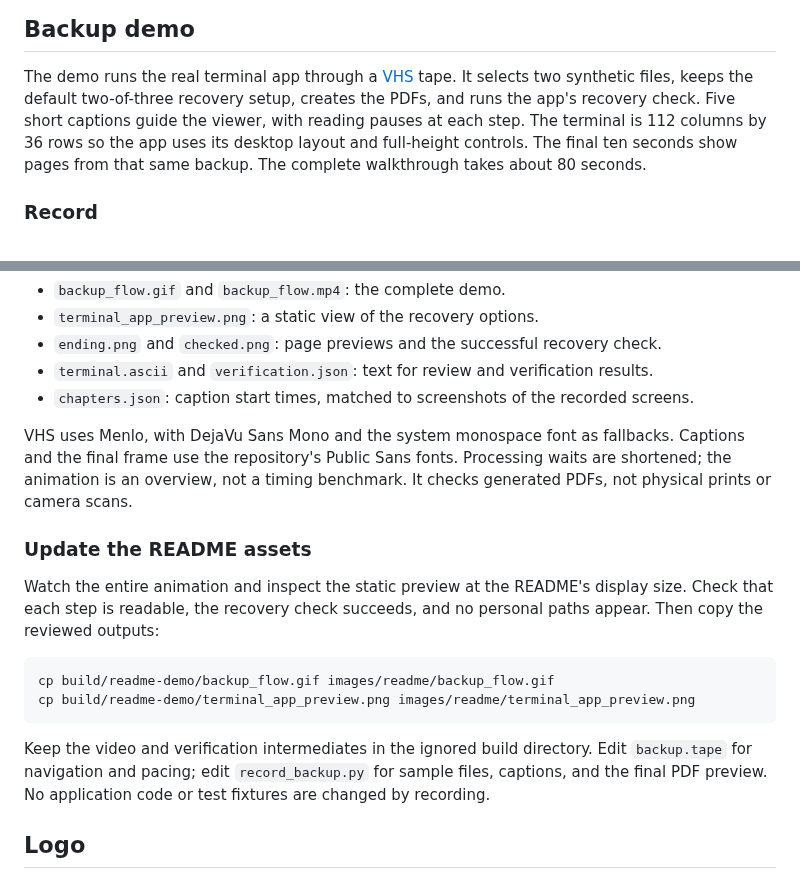
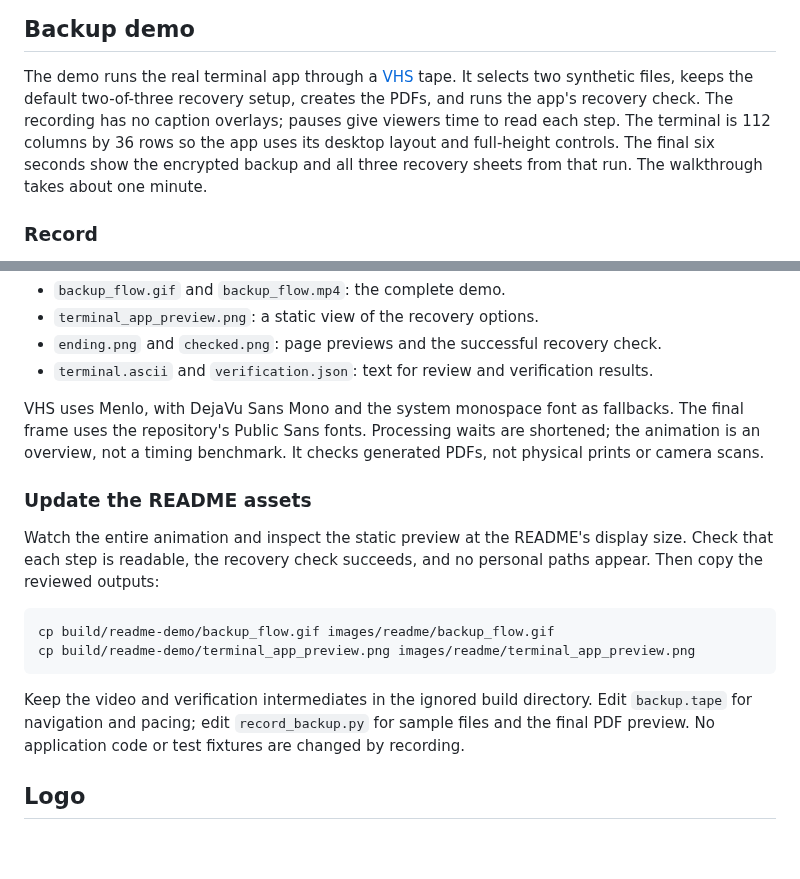
Before and after one commit to MinorGlitch/ethernity, a Markdown page: tooling/demos/README.md, 2 parts joined by grey strips. GitHub-like rendering; blank space fills up the shorter version.

````diff
--- a/tooling/demos/README.md
+++ b/tooling/demos/README.md
@@ -4,10 +4,10 @@
 
 The demo runs the real terminal app through a [VHS](https://github.com/charmbracelet/vhs)
 tape. It selects two synthetic files, keeps the default two-of-three recovery setup,
-creates the PDFs, and runs the app's recovery check. Five short captions guide the viewer,
-with reading pauses at each step. The terminal is 112 columns by 36 rows so the app uses
-its desktop layout and full-height controls. The final ten seconds show pages from
-that same backup. The complete walkthrough takes about 80 seconds.
+creates the PDFs, and runs the app's recovery check. The recording has no caption overlays;
+pauses give viewers time to read each step. The terminal is 112 columns by 36 rows so the app
+uses its desktop layout and full-height controls. The final six seconds show the encrypted
+backup and all three recovery sheets from that run. The walkthrough takes about one minute.
 
 ### Record
 
@@ -32,10 +32,9 @@ Outputs are saved in `build/readme-demo/`:
 - `terminal_app_preview.png`: a static view of the recovery options.
 - `ending.png` and `checked.png`: page previews and the successful recovery check.
 - `terminal.ascii` and `verification.json`: text for review and verification results.
-- `chapters.json`: caption start times, matched to screenshots of the recorded screens.
 
 VHS uses Menlo, with DejaVu Sans Mono and the system monospace font as fallbacks.
-Captions and the final frame use the repository's Public Sans fonts. Processing waits are shortened;
+The final frame uses the repository's Public Sans fonts. Processing waits are shortened;
 the animation is an overview, not a timing benchmark. It checks generated PDFs, not
 physical prints or camera scans.
 
@@ -51,8 +50,8 @@ cp build/readme-demo/terminal_app_preview.png images/readme/terminal_app_preview
 ```
 
 Keep the video and verification intermediates in the ignored build directory.
-Edit `backup.tape` for navigation and pacing; edit `record_backup.py` for sample files,
-captions, and the final PDF preview. No application code or test fixtures are changed by recording.
+Edit `backup.tape` for navigation and pacing; edit `record_backup.py` for sample files
+and the final PDF preview. No application code or test fixtures are changed by recording.
 
 ## Logo
 
````
Also changed, not shown: README.md (+2 -3 lines), images/readme/terminal_app_preview.png, 3 other files.
